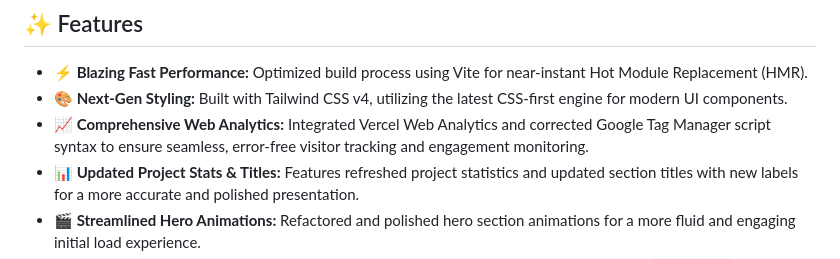
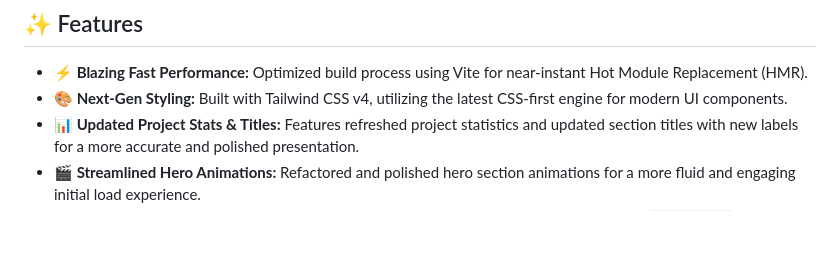
Before and after one commit to Nikhilqwert04/Portfolio-2, a Markdown page: README.md, the part around the change. Drawn GitHub-style; blank space fills up the shorter version.

Commit message:
chore: auto-update README [skip ci]

```diff
--- a/README.md
+++ b/README.md
@@ -22,7 +22,6 @@ A modern, high-performance developer portfolio designed to showcase technical ex
 
 - **⚡ Blazing Fast Performance:** Optimized build process using Vite for near‑instant Hot Module Replacement (HMR).
 - **🎨 Next‑Gen Styling:** Built with Tailwind CSS v4, utilizing the latest CSS‑first engine for modern UI components.
-- **📈 Comprehensive Web Analytics:** Integrated Vercel Web Analytics and corrected Google Tag Manager script syntax to ensure seamless, error-free visitor tracking and engagement monitoring.
 - **📊 Updated Project Stats & Titles:** Features refreshed project statistics and updated section titles with new labels for a more accurate and polished presentation.
 - **🎬 Streamlined Hero Animations:** Refactored and polished hero section animations for a more fluid and engaging initial load experience.
 - **🔗 Optimized Navigation:** Updated navigation links and corrected section ID identifiers in `index.html` for seamless, error-free page navigation.
```
